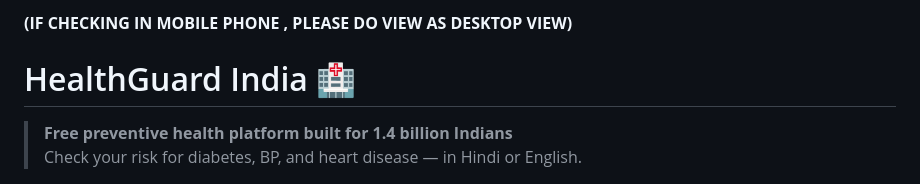
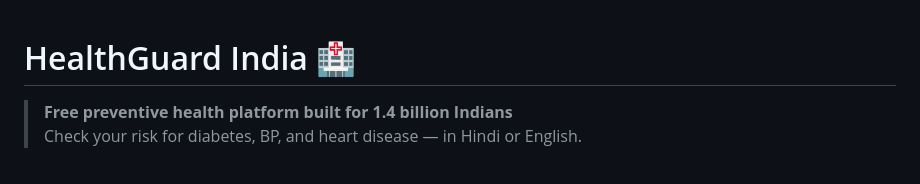
Before and after one commit to sagr12004/HealthGuard-India, a Markdown page: README.md, the part around the change. Rendered like a GitHub page.

Commit message:
Update README to remove mobile view instruction
Removed mobile viewing instruction from README.

```diff
--- a/README.md
+++ b/README.md
@@ -1,4 +1,4 @@
-**(IF CHECKING IN MOBILE PHONE , PLEASE DO VIEW AS DESKTOP VIEW)**
+
 # HealthGuard India 🏥
 
 > **Free preventive health platform built for 1.4 billion Indians**
```
